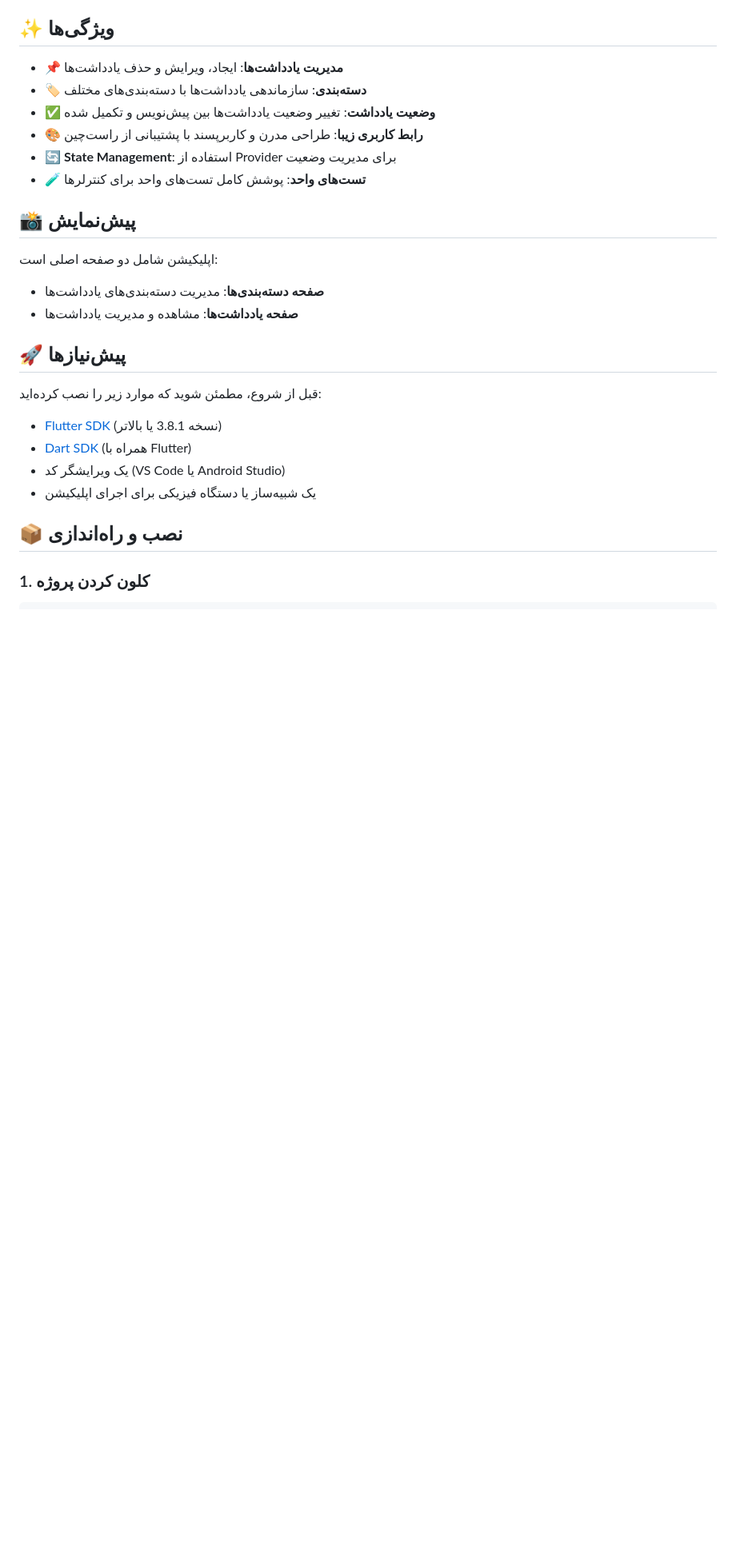
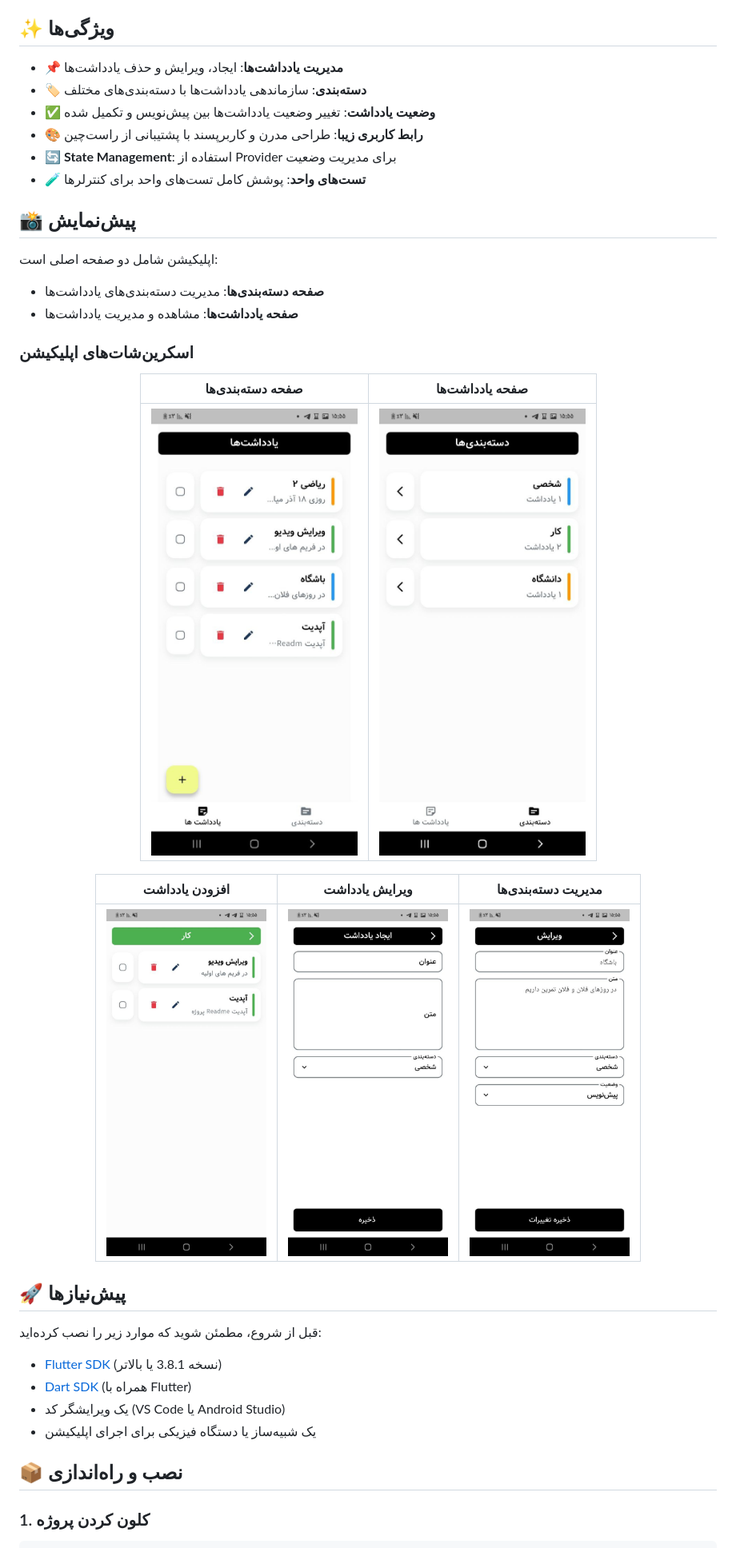
Before and after one commit to javadHeidary/Notim, a Markdown page: README.md, the part around the change printed below. Shown: that part at 80% size. GitHub-like rendering; pictures changed too: assets/image/photo_1_2025-11-14_16-00-13.jpg (added), assets/image/photo_2_2025-11-14_16-00-13.jpg (added), assets/image/photo_3_2025-11-14_16-00-13.jpg (added); blank space fills up the shorter version.

```diff
--- a/README.md
+++ b/README.md
@@ -17,6 +17,20 @@
 - **صفحه دسته‌بندی‌ها**: مدیریت دسته‌بندی‌های یادداشت‌ها
 - **صفحه یادداشت‌ها**: مشاهده و مدیریت یادداشت‌ها
 
+### اسکرین‌شات‌های اپلیکیشن
+
+<div align="center">
+
+|                                      صفحه دسته‌بندی‌ها                                       |                                      صفحه یادداشت‌ها                                       |
+| :----------------------------------------------------------------------------------------: | :---------------------------------------------------------------------------------------: |
+| <img src="assets/image/photo_1_2025-11-14_16-00-13.jpg" width="300" alt="صفحه دسته‌بندی‌ها"> | <img src="assets/image/photo_2_2025-11-14_16-00-13.jpg" width="300" alt="صفحه یادداشت‌ها"> |
+
+|                                      افزودن یادداشت                                       |                                      ویرایش یادداشت                                       |                                      مدیریت دسته‌بندی‌ها                                       |
+| :---------------------------------------------------------------------------------------: | :---------------------------------------------------------------------------------------: | :------------------------------------------------------------------------------------------: |
+| <img src="assets/image/photo_3_2025-11-14_16-00-13.jpg" width="200" alt="افزودن یادداشت"> | <img src="assets/image/photo_4_2025-11-14_16-00-13.jpg" width="200" alt="ویرایش یادداشت"> | <img src="assets/image/photo_5_2025-11-14_16-00-13.jpg" width="200" alt="مدیریت دسته‌بندی‌ها"> |
+
+</div>
+
 ## 🚀 پیش‌نیازها
 
 قبل از شروع، مطمئن شوید که موارد زیر را نصب کرده‌اید:
```
Also changed, not shown: other parts of README.md (+3 -37 lines).
